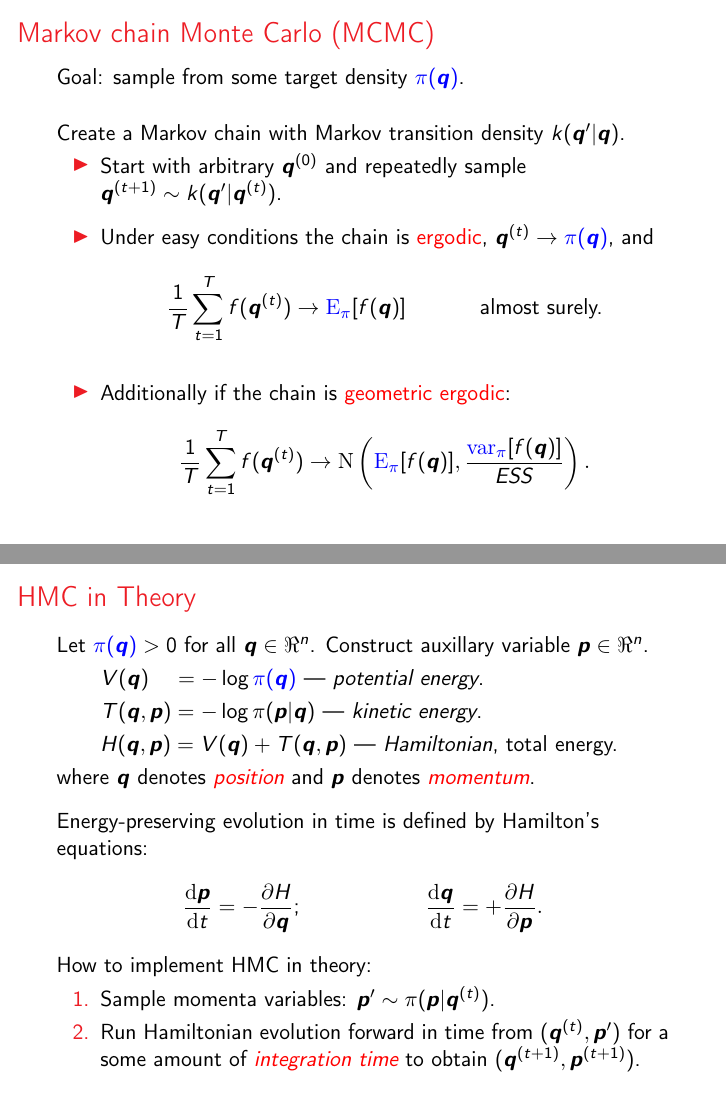
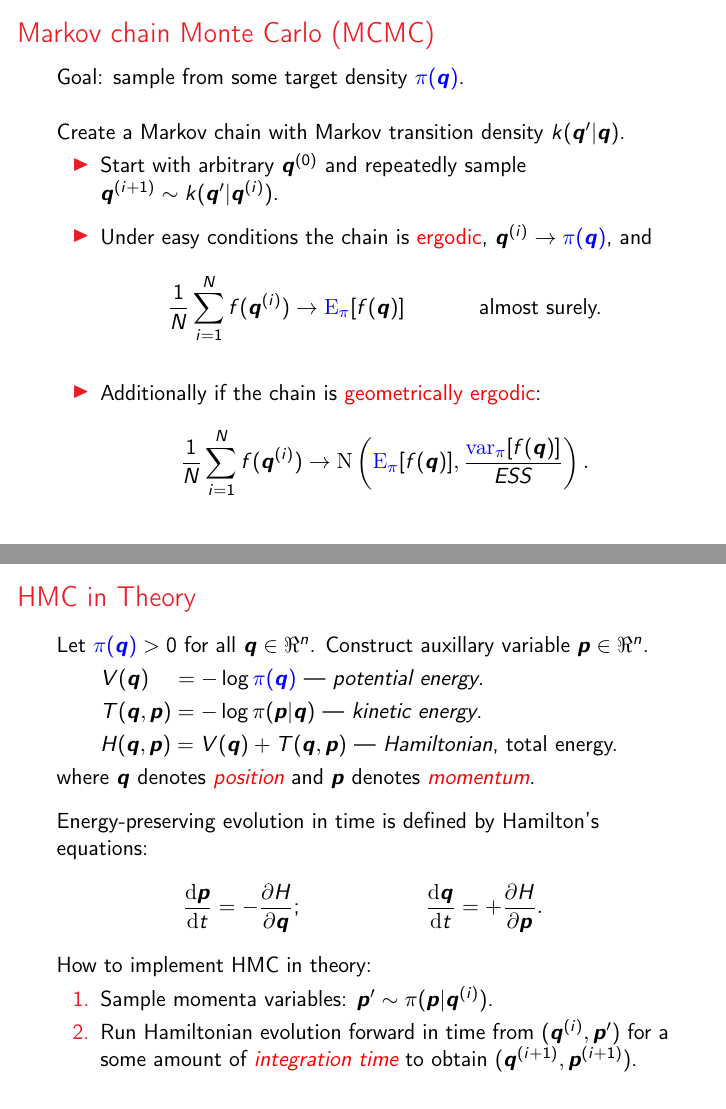
Before and after one commit to simpsonm/stanintro, LaTeX slides (stanintro.tex): pages 3 and 4 of 48, joined at a grey line. Compiled offline with pdfLaTeX.

Commit message:
changed notation

```diff
--- a/stanintro.tex
+++ b/stanintro.tex
@@ -86,20 +86,20 @@ Goal: sample from some target density ${\color{blue}\pi(\bm{q})}$.\\
 
 Create a Markov chain with Markov transition density $k(\bm{q}'|\bm{q})$.
 \begin{itemize}
-\item Start with arbitrary $\bm{q}^{(0)}$ and repeatedly sample $\bm{q}^{(t+1)} \sim k(\bm{q}'|\bm{q}^{(t)})$.\\
+\item Start with arbitrary $\bm{q}^{(0)}$ and repeatedly sample $\bm{q}^{(i+1)} \sim k(\bm{q}'|\bm{q}^{(i)})$.\\
 
 \vspace{0.2cm}
 
-\item Under easy conditions the chain is {\color{red}ergodic}, $\bm{q}^{(t)} \to {\color{blue}\pi(\bm{q})}$, and
+\item Under easy conditions the chain is {\color{red}ergodic}, $\bm{q}^{(i)} \to {\color{blue}\pi(\bm{q})}$, and
 \begin{align*}
-  \frac{1}{T}\sum_{t=1}^T f(\bm{q}^{(t)}) \to \mathrm{\color{blue}E}_{\color{blue}\pi}[f(\bm{q})]&& \mbox{ almost surely.}
+  \frac{1}{N}\sum_{i=1}^N f(\bm{q}^{(i)}) \to \mathrm{\color{blue}E}_{\color{blue}\pi}[f(\bm{q})]&& \mbox{ almost surely.}
 \end{align*}
 
 \vspace{0.2cm}
 
-\item Additionally if the chain is {\color{red}geometric ergodic}:
+\item Additionally if the chain is {\color{red}geometrically ergodic}:
 \begin{align*}
-  \frac{1}{T}\sum_{t=1}^T f(\bm{q}^{(t)}) \to \mathrm{N}\left(\mathrm{\color{blue}E}_{\color{blue}\pi}[f(\bm{q})], \frac{\mathrm{\color{blue}var}_{\color{blue}\pi}[f(\bm{q})]}{ESS}\right).
+  \frac{1}{N}\sum_{i=1}^N f(\bm{q}^{(i)}) \to \mathrm{N}\left(\mathrm{\color{blue}E}_{\color{blue}\pi}[f(\bm{q})], \frac{\mathrm{\color{blue}var}_{\color{blue}\pi}[f(\bm{q})]}{ESS}\right).
 \end{align*}
 \end{itemize}
 \end{frame}
@@ -122,8 +122,8 @@ Energy-preserving evolution in time is defined by Hamilton's equations:
 \end{align*}
 How to implement HMC in theory:
 \begin{enumerate}
-\item Sample momenta variables: $\bm{p}' \sim \pi(\bm{p}|\bm{q}^{(t)})$.
-\item Run Hamiltonian evolution forward in time from $(\bm{q}^{(t)}, \bm{p}')$ for a some amount of {\color{red}\emph{integration time}} to obtain $(\bm{q}^{(t+1)}, \bm{p}^{(t+1)})$.
+\item Sample momenta variables: $\bm{p}' \sim \pi(\bm{p}|\bm{q}^{(i)})$.
+\item Run Hamiltonian evolution forward in time from $(\bm{q}^{(i)}, \bm{p}')$ for a some amount of {\color{red}\emph{integration time}} to obtain $(\bm{q}^{(i+1)}, \bm{p}^{(i+1)})$.
 \end{enumerate}
 \end{frame}
 
```
Also changed, not shown: stanintro.tex (2 more changed lines).
